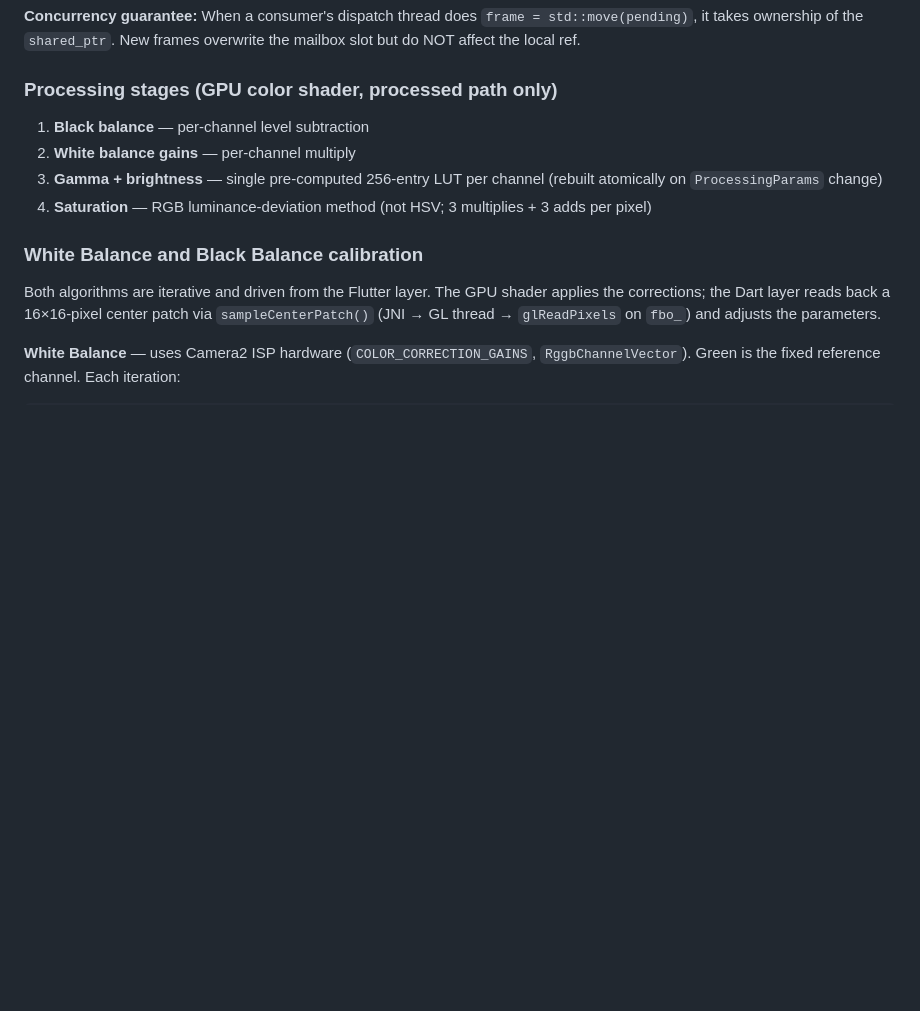
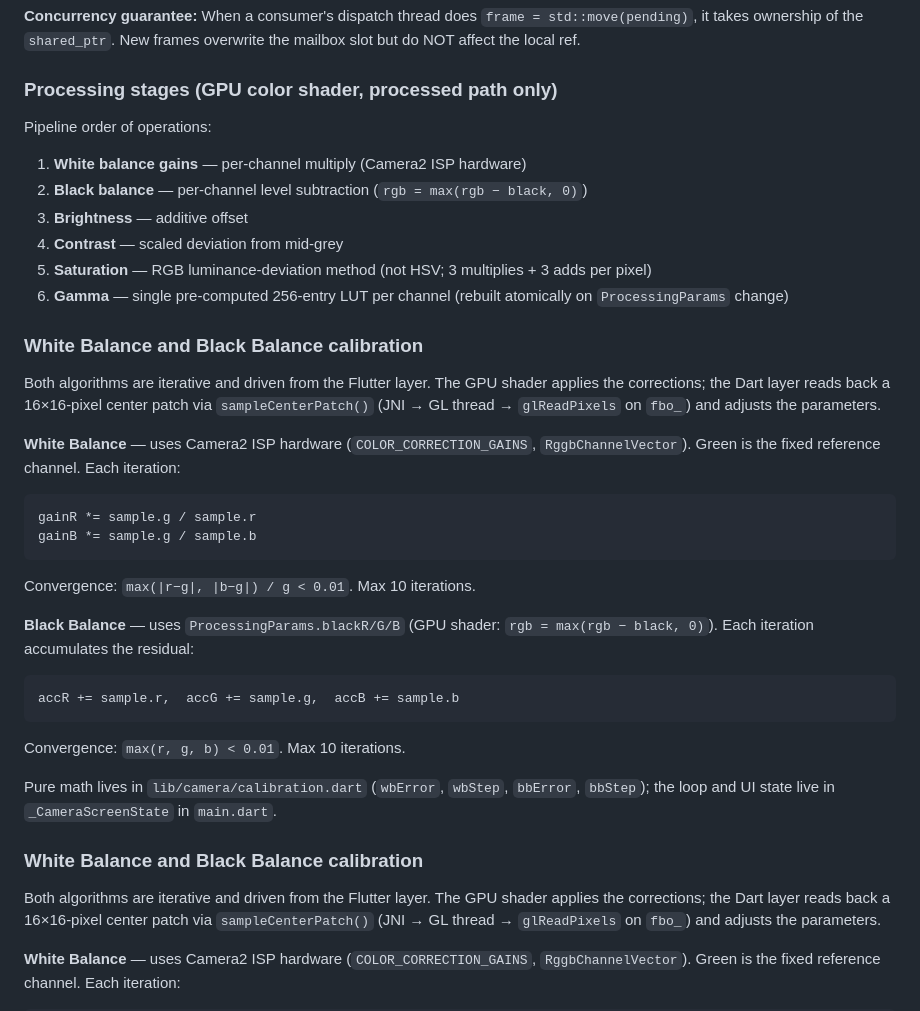
Before and after one commit to Shreeyak/camera2-flutter-demo, a Markdown page: docs/architecture.md, the part around the change. GitHub-like rendering; blank space fills up the shorter version.

````diff
--- a/docs/architecture.md
+++ b/docs/architecture.md
@@ -745,10 +745,33 @@ flowchart TD
 
 ### Processing stages (GPU color shader, processed path only)
 
-1. **Black balance** — per-channel level subtraction
-2. **White balance gains** — per-channel multiply
-3. **Gamma + brightness** — single pre-computed 256-entry LUT per channel (rebuilt atomically on `ProcessingParams` change)
-4. **Saturation** — RGB luminance-deviation method (not HSV; 3 multiplies + 3 adds per pixel)
+Pipeline order of operations:
+
+1. **White balance gains** — per-channel multiply (Camera2 ISP hardware)
+2. **Black balance** — per-channel level subtraction (`rgb = max(rgb − black, 0)`)
+3. **Brightness** — additive offset
+4. **Contrast** — scaled deviation from mid-grey
+5. **Saturation** — RGB luminance-deviation method (not HSV; 3 multiplies + 3 adds per pixel)
+6. **Gamma** — single pre-computed 256-entry LUT per channel (rebuilt atomically on `ProcessingParams` change)
+
+### White Balance and Black Balance calibration
+
+Both algorithms are iterative and driven from the Flutter layer. The GPU shader applies the corrections; the Dart layer reads back a 16×16-pixel center patch via `sampleCenterPatch()` (JNI → GL thread → `glReadPixels` on `fbo_`) and adjusts the parameters.
+
+**White Balance** — uses Camera2 ISP hardware (`COLOR_CORRECTION_GAINS`, `RggbChannelVector`). Green is the fixed reference channel. Each iteration:
+```
+gainR *= sample.g / sample.r
+gainB *= sample.g / sample.b
+```
+Convergence: `max(|r−g|, |b−g|) / g < 0.01`. Max 10 iterations.
+
+**Black Balance** — uses `ProcessingParams.blackR/G/B` (GPU shader: `rgb = max(rgb − black, 0)`). Each iteration accumulates the residual:
+```
+accR += sample.r,  accG += sample.g,  accB += sample.b
+```
+Convergence: `max(r, g, b) < 0.01`. Max 10 iterations.
+
+Pure math lives in `lib/camera/calibration.dart` (`wbError`, `wbStep`, `bbError`, `bbStep`); the loop and UI state live in `_CameraScreenState` in `main.dart`.
 
 ### White Balance and Black Balance calibration
 
````
